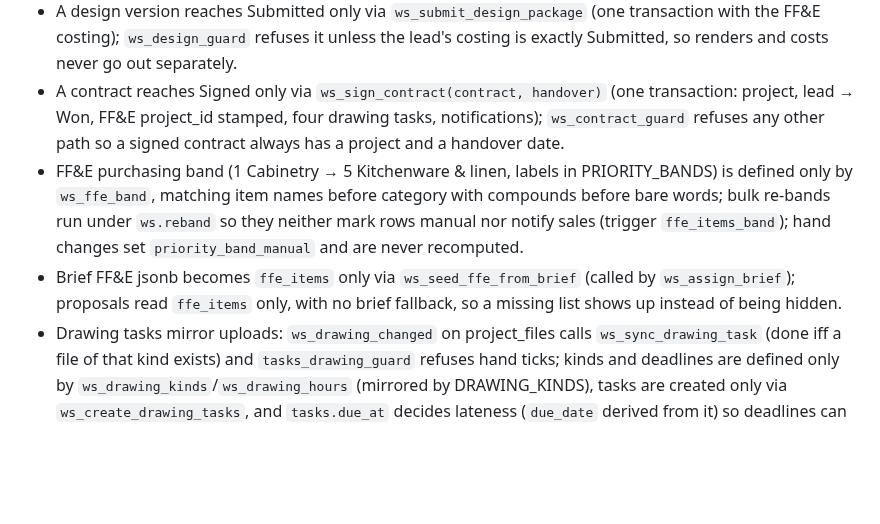
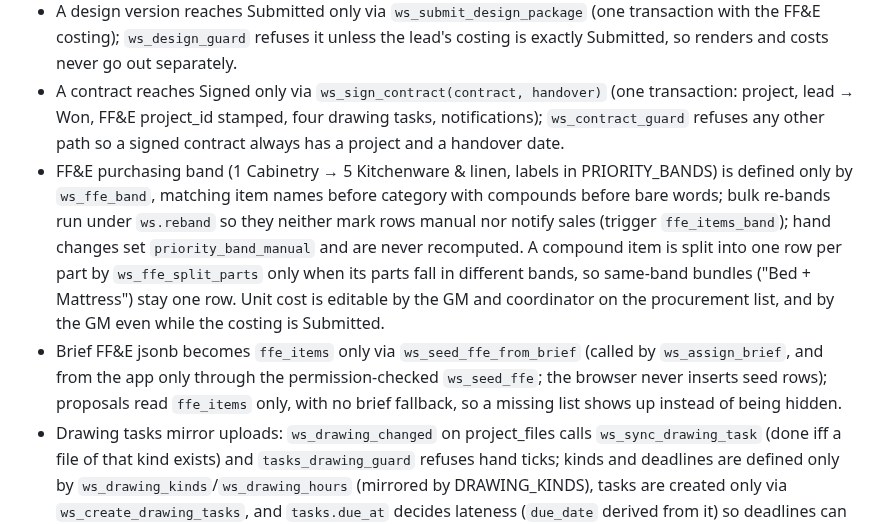
Before and after one commit to azizahomeinfo/azizahomesae, a Markdown page: src/workspace/AGENTS.md, the part around the change. GitHub-like rendering; blank space fills up the shorter version.

Commit message:
Changes
Co-authored-by: azizahomeinfo <242582058+azizahomeinfo@users.noreply.github.com>

```diff
--- a/src/workspace/AGENTS.md
+++ b/src/workspace/AGENTS.md
@@ -4,8 +4,8 @@
 - Brief visibility follows `can_see_lead` only; the unassigned "Submitted" queue (`ws_brief_queue`) is GM-only, so work reaches a designer solely through GM assignment.
 - A design version reaches Submitted only via `ws_submit_design_package` (one transaction with the FF&E costing); `ws_design_guard` refuses it unless the lead's costing is exactly Submitted, so renders and costs never go out separately.
 - A contract reaches Signed only via `ws_sign_contract(contract, handover)` (one transaction: project, lead → Won, FF&E project_id stamped, four drawing tasks, notifications); `ws_contract_guard` refuses any other path so a signed contract always has a project and a handover date.
-- FF&E purchasing band (1 Cabinetry → 5 Kitchenware & linen, labels in PRIORITY_BANDS) is defined only by `ws_ffe_band`, matching item names before category with compounds before bare words; bulk re-bands run under `ws.reband` so they neither mark rows manual nor notify sales (trigger `ffe_items_band`); hand changes set `priority_band_manual` and are never recomputed.
-- Brief FF&E jsonb becomes `ffe_items` only via `ws_seed_ffe_from_brief` (called by `ws_assign_brief`); proposals read `ffe_items` only, with no brief fallback, so a missing list shows up instead of being hidden.
+- FF&E purchasing band (1 Cabinetry → 5 Kitchenware & linen, labels in PRIORITY_BANDS) is defined only by `ws_ffe_band`, matching item names before category with compounds before bare words; bulk re-bands run under `ws.reband` so they neither mark rows manual nor notify sales (trigger `ffe_items_band`); hand changes set `priority_band_manual` and are never recomputed. A compound item is split into one row per part by `ws_ffe_split_parts` only when its parts fall in different bands, so same-band bundles ("Bed + Mattress") stay one row. Unit cost is editable by the GM and coordinator on the procurement list, and by the GM even while the costing is Submitted.
+- Brief FF&E jsonb becomes `ffe_items` only via `ws_seed_ffe_from_brief` (called by `ws_assign_brief`, and from the app only through the permission-checked `ws_seed_ffe`; the browser never inserts seed rows); proposals read `ffe_items` only, with no brief fallback, so a missing list shows up instead of being hidden.
 - Drawing tasks mirror uploads: `ws_drawing_changed` on project_files calls `ws_sync_drawing_task` (done iff a file of that kind exists) and `tasks_drawing_guard` refuses hand ticks; kinds and deadlines are defined only by `ws_drawing_kinds`/`ws_drawing_hours` (mirrored by DRAWING_KINDS), tasks are created only via `ws_create_drawing_tasks`, and `tasks.due_at` decides lateness (`due_date` derived from it) so deadlines can be hour-precise.
 - A project is created only by `ws_sign_contract` (contract route) or `ws_convert_lead` (fast path, no contract); the fast path accepts an empty FF&E list.
 - Deal-record categories are "Signed contract", "Proposal", "Contract" and "Quote" (DEAL_CATEGORIES, mirrored in the project_files policies and can_touch_workspace_object); designers and coordinators can never read or upload any of them. "Signed contract" and "Proposal" project_files are sales/GM-upload deal records, versioned by keeping older files; they may be filed on a lead (lead_id, path deals/<lead_id>/…) and `ws_carry_deal_files` stamps project_id on conversion so one row/object serves both; only these two categories may exist without a project, and drawing triggers act only on the four drawing categories.
```
